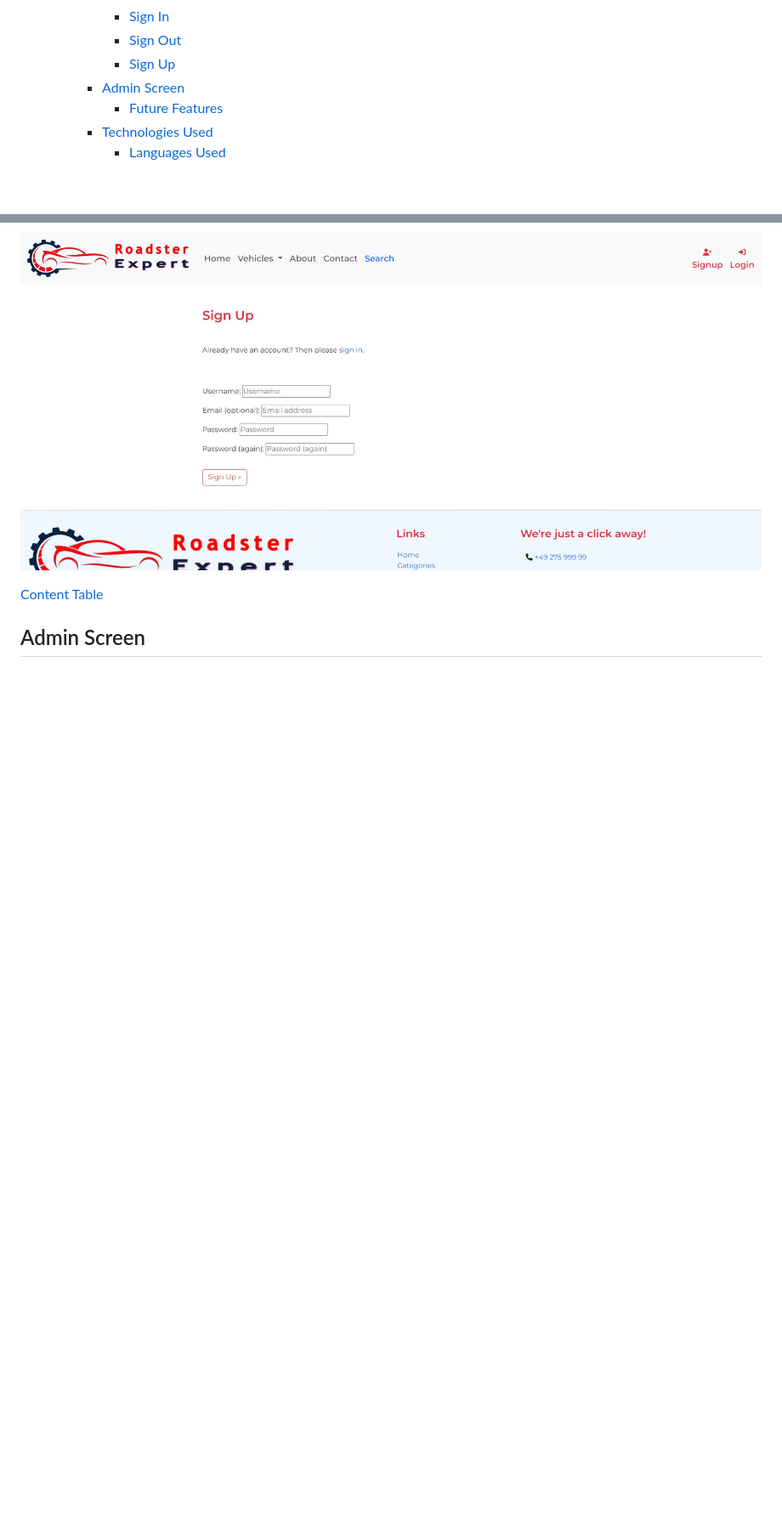
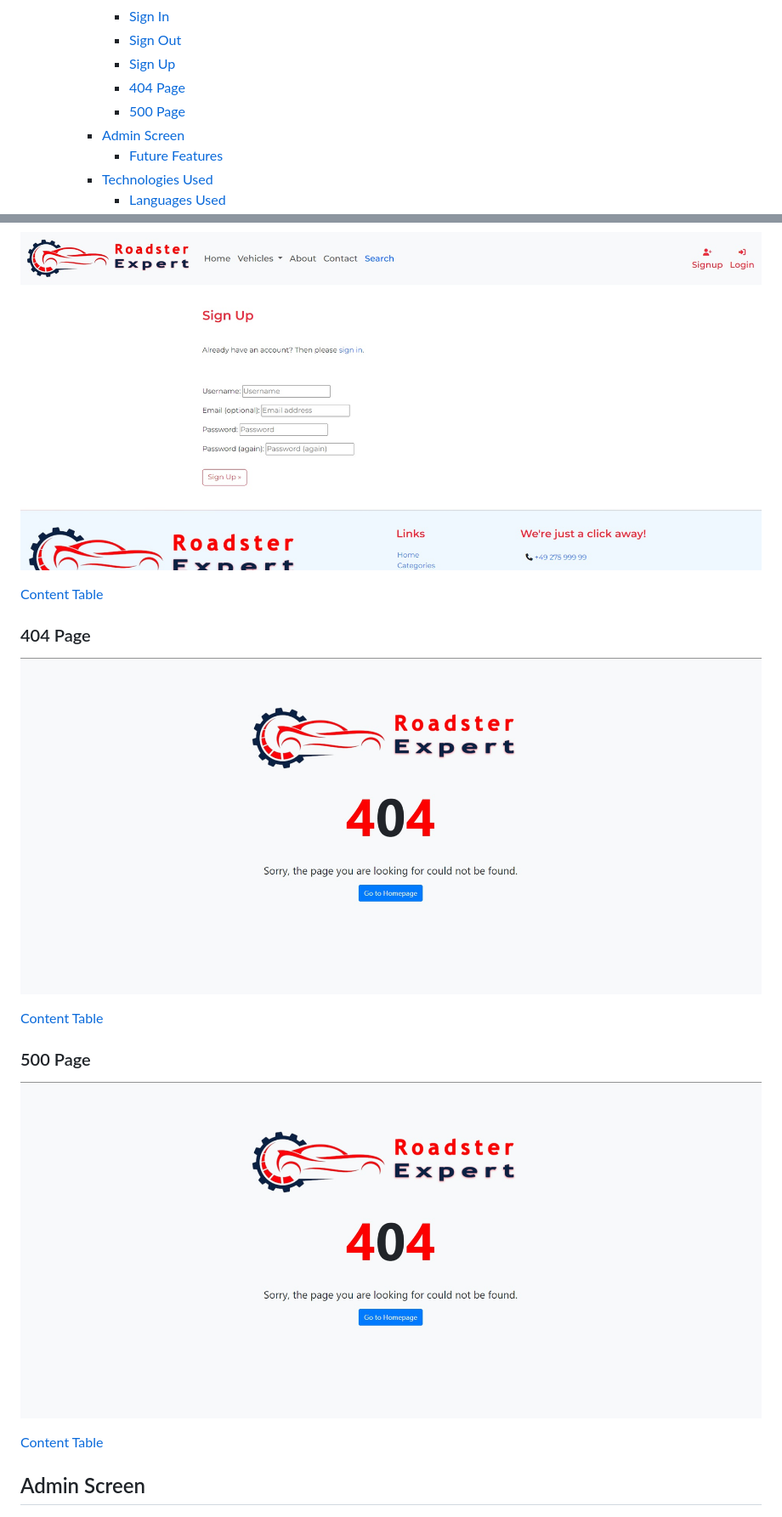
Before and after one commit to mdurmus/roadster-expert, a Markdown page: README.md, 2 parts joined by grey strips. Shown: that part at 85% size. GitHub-like rendering; pictures changed too: assets/pages/404.jpg (added); blank space fills up the shorter version.

Commit message:
Error page added to readme

```diff
--- a/README.md
+++ b/README.md
@@ -38,6 +38,8 @@ You can find my web site [Roadster Expert](https://roadster-expert-07714854e0e0.
             + [Sign In](#sign-in)
             + [Sign Out](#sign-out)
             + [Sign Up](#sign-up)
+            + [404 Page](#404-page)
+            + [500 Page](#500-page)
         + [Admin Screen](#admin-screen)
             + [Future Features](#future-features)
         + [Technologies Used](#technologies-used)
@@ -284,6 +286,17 @@ This is the page where registered users update their information.
 
 [Content Table](#content-table)
 
+### 404 Page
+
+![Roadster Expert 404 Page](/assets/pages/404.jpg "Roadster Expert 404 Page")
+
+[Content Table](#content-table)
+
+### 500 Page
+
+![Roadster Expert 500 Page](/assets/pages/404.jpg "Roadster Expert 500 Page")
+
+[Content Table](#content-table)
 
 ## Admin Screen
 
```
Also changed, not shown: assets/pages/500.jpg (added).
